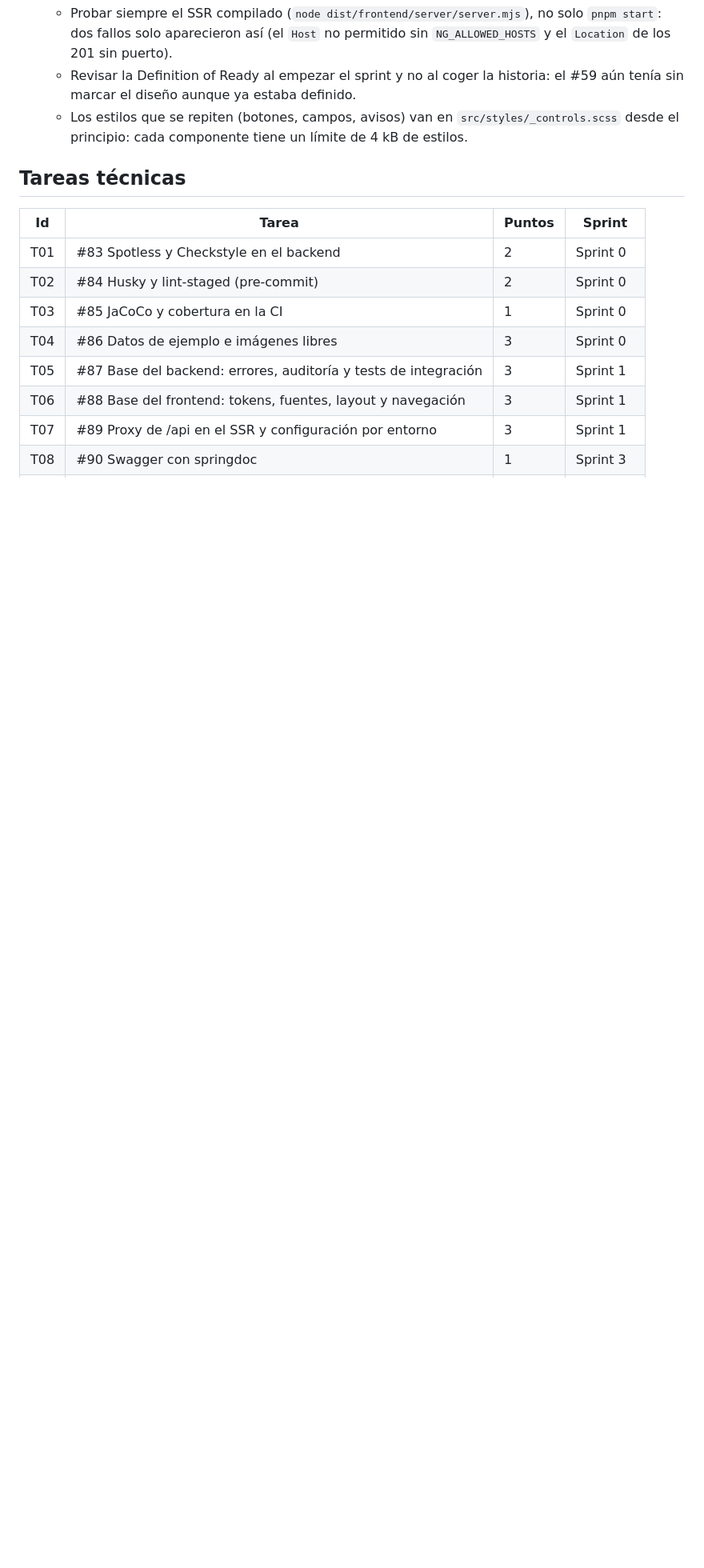
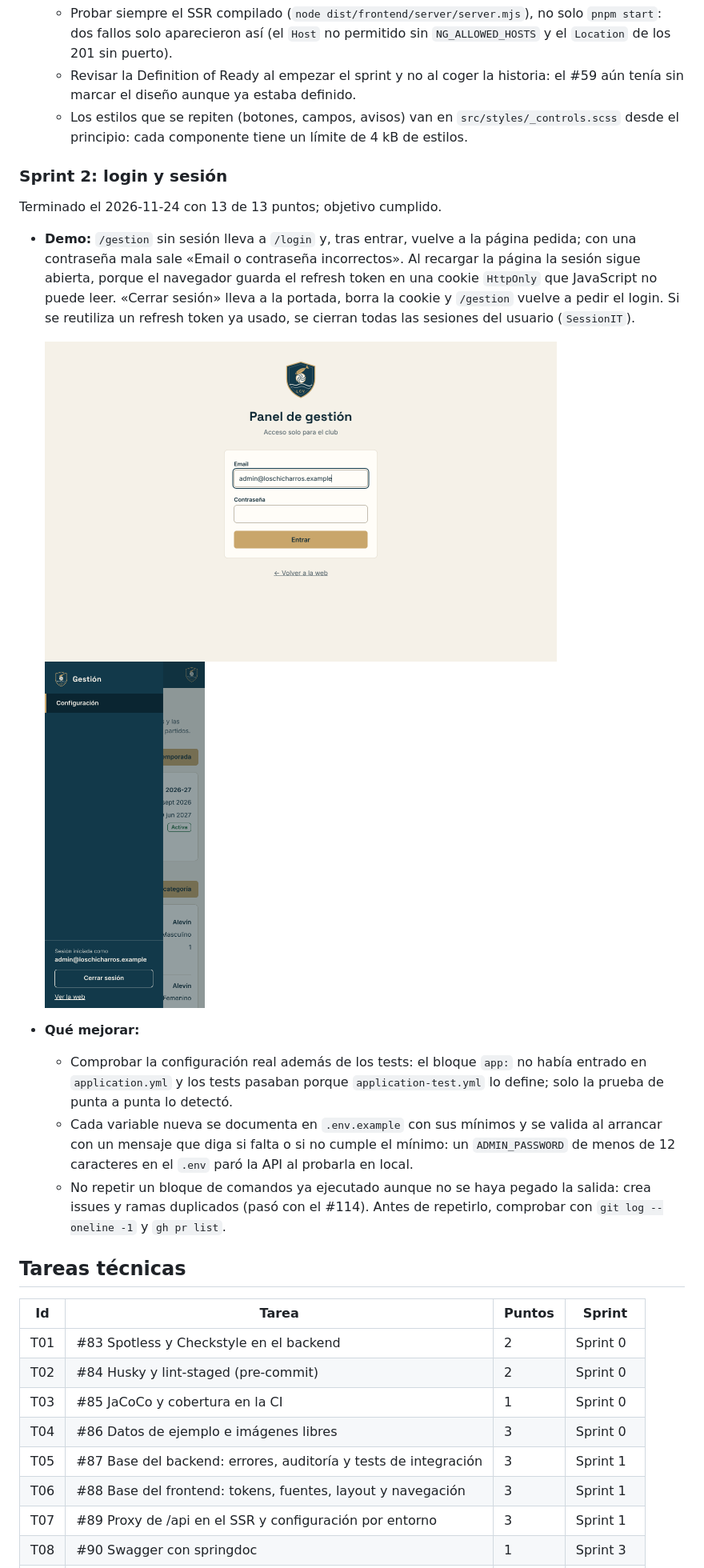
Before and after one commit to RodrigoSanmartinAlaejos/los-chicharros-vc, a Markdown page: docs/00-plan/sprints-fase-1.md, the part around one of its changes. Shown at 80% size. Rendered like a GitHub page; pictures changed too: docs/assets/demos/sprint-2-login-escritorio.png (added), docs/assets/demos/sprint-2-sesion-movil.png (added); blank space fills up the shorter version.

Commit message:
docs: close sprint 2 (#117) (#118)
Claude-Session: https://claude.ai/code/session_014Unx5B4rkKuEHzpA6hXfdY

Co-authored-by: Claude Opus 5.5 <noreply@anthropic.com>

```diff
--- a/docs/00-plan/sprints-fase-1.md
+++ b/docs/00-plan/sprints-fase-1.md
@@ -63,6 +63,20 @@ Terminado el 2026-11-23 con 13 de 13 puntos; objetivo cumplido.
   - Revisar la Definition of Ready al empezar el sprint y no al coger la historia: el #59 aún tenía sin marcar el diseño aunque ya estaba definido.
   - Los estilos que se repiten (botones, campos, avisos) van en `src/styles/_controls.scss` desde el principio: cada componente tiene un límite de 4 kB de estilos.
 
+### Sprint 2: login y sesión
+
+Terminado el 2026-11-24 con 13 de 13 puntos; objetivo cumplido.
+
+- **Demo:** `/gestion` sin sesión lleva a `/login` y, tras entrar, vuelve a la página pedida; con una contraseña mala sale «Email o contraseña incorrectos». Al recargar la página la sesión sigue abierta, porque el navegador guarda el refresh token en una cookie `HttpOnly` que JavaScript no puede leer. «Cerrar sesión» lleva a la portada, borra la cookie y `/gestion` vuelve a pedir el login. Si se reutiliza un refresh token ya usado, se cierran todas las sesiones del usuario (`SessionIT`).
+
+  <img src="../assets/demos/sprint-2-login-escritorio.png" width="640" alt="Demo del sprint 2: página de login del panel en escritorio">
+  <img src="../assets/demos/sprint-2-sesion-movil.png" width="200" alt="Demo del sprint 2: menú del panel en móvil con la sesión iniciada después de recargar">
+
+- **Qué mejorar:**
+  - Comprobar la configuración real además de los tests: el bloque `app:` no había entrado en `application.yml` y los tests pasaban porque `application-test.yml` lo define; solo la prueba de punta a punta lo detectó.
+  - Cada variable nueva se documenta en `.env.example` con sus mínimos y se valida al arrancar con un mensaje que diga si falta o si no cumple el mínimo: un `ADMIN_PASSWORD` de menos de 12 caracteres en el `.env` paró la API al probarla en local.
+  - No repetir un bloque de comandos ya ejecutado aunque no se haya pegado la salida: crea issues y ramas duplicados (pasó con el #114). Antes de repetirlo, comprobar con `git log --oneline -1` y `gh pr list`.
+
 ## Tareas técnicas
 
 | Id | Tarea | Puntos | Sprint |
```
Also changed, not shown: other parts of docs/00-plan/sprints-fase-1.md (+3 -3 lines).
